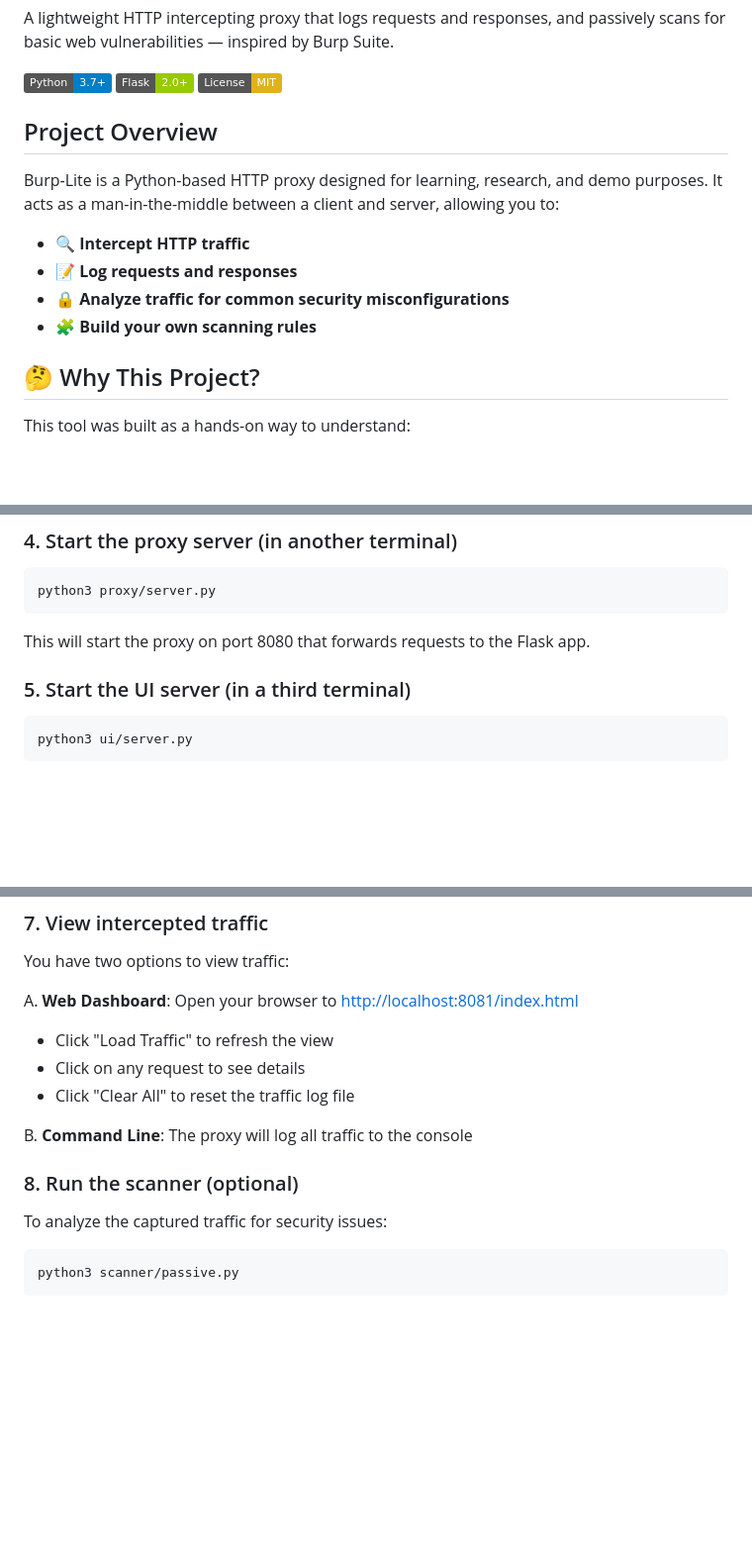
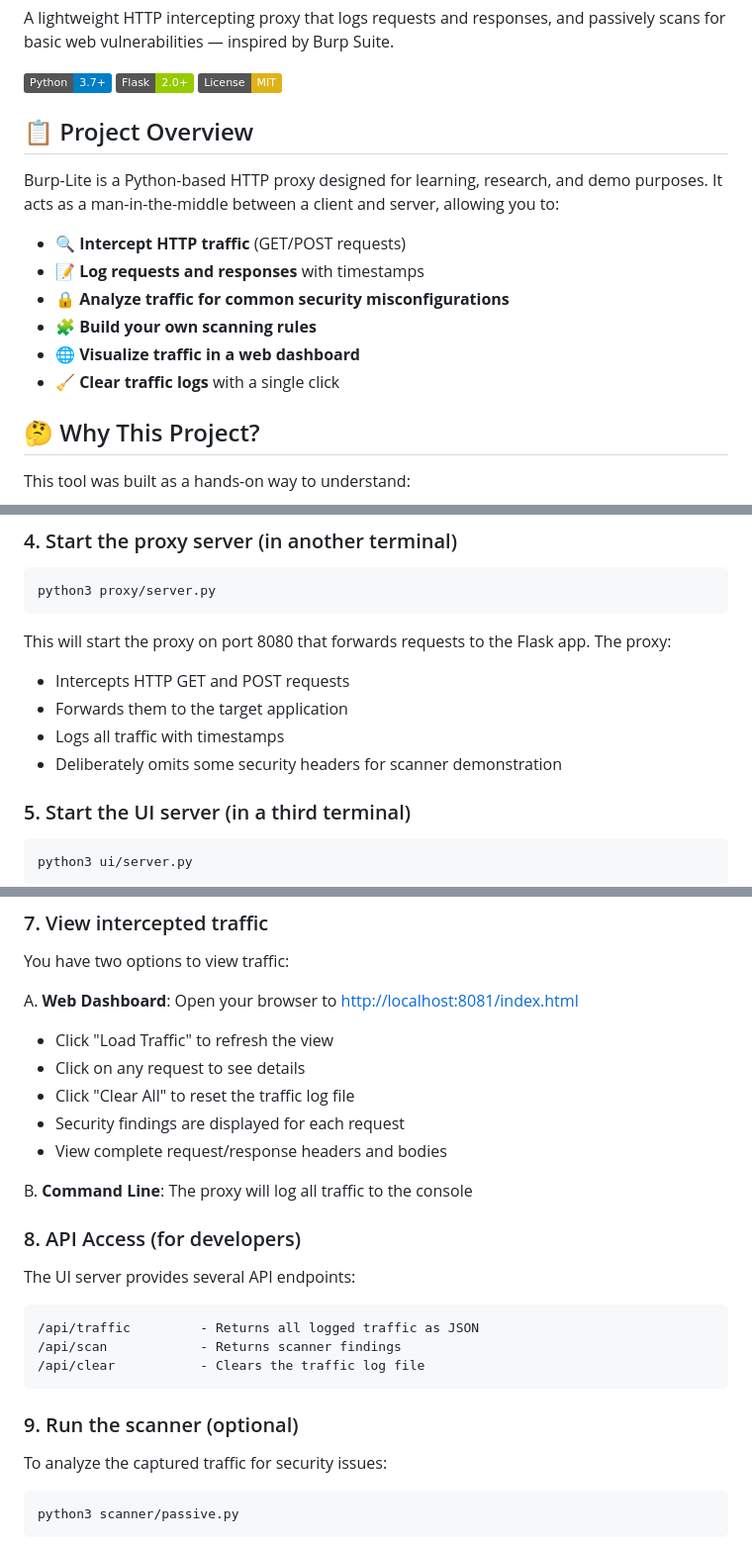
Before and after one commit to TShreek/Burp-Lite-SC, a Markdown page: README.md, 3 parts joined by grey strips. Shown: that part at 99% size. Rendered like a GitHub page; badges without logos; blank space fills up the shorter version.

````diff
--- a/README.md
+++ b/README.md
@@ -6,14 +6,16 @@ A lightweight HTTP intercepting proxy that logs requests and responses, and pass
 ![Flask](https://img.shields.io/badge/Flask-2.0+-green.svg)
 ![License](https://img.shields.io/badge/License-MIT-yellow.svg)
 
-##  Project Overview
+## 📋 Project Overview
 
 Burp-Lite is a Python-based HTTP proxy designed for learning, research, and demo purposes. It acts as a man-in-the-middle between a client and server, allowing you to:
 
-- 🔍 **Intercept HTTP traffic**
-- 📝 **Log requests and responses**
+- 🔍 **Intercept HTTP traffic** (GET/POST requests)
+- 📝 **Log requests and responses** with timestamps
 - 🔒 **Analyze traffic for common security misconfigurations**
 - 🧩 **Build your own scanning rules**
+- 🌐 **Visualize traffic in a web dashboard**
+- 🧹 **Clear traffic logs** with a single click
 
 ## 🤔 Why This Project?
 
@@ -101,7 +116,11 @@ You should see a message indicating the Flask app is running on port 5000.
 ```bash
 python3 proxy/server.py
 ```
-This will start the proxy on port 8080 that forwards requests to the Flask app.
+This will start the proxy on port 8080 that forwards requests to the Flask app. The proxy:
+- Intercepts HTTP GET and POST requests
+- Forwards them to the target application
+- Logs all traffic with timestamps
+- Deliberately omits some security headers for scanner demonstration
 
 ### 5. Start the UI server (in a third terminal)
 ```bash
@@ -136,10 +155,20 @@ A. **Web Dashboard**: Open your browser to [http://localhost:8081/index.html](ht
    - Click "Load Traffic" to refresh the view
    - Click on any request to see details
    - Click "Clear All" to reset the traffic log file
+   - Security findings are displayed for each request
+   - View complete request/response headers and bodies
 
 B. **Command Line**: The proxy will log all traffic to the console
 
-### 8. Run the scanner (optional)
+### 8. API Access (for developers)
+The UI server provides several API endpoints:
+```
+/api/traffic         - Returns all logged traffic as JSON
+/api/scan            - Returns scanner findings
+/api/clear           - Clears the traffic log file
+```
+
+### 9. Run the scanner (optional)
 To analyze the captured traffic for security issues:
 ```bash
 python3 scanner/passive.py
````
Also changed, not shown: other parts of README.md (+23 -7 lines).
